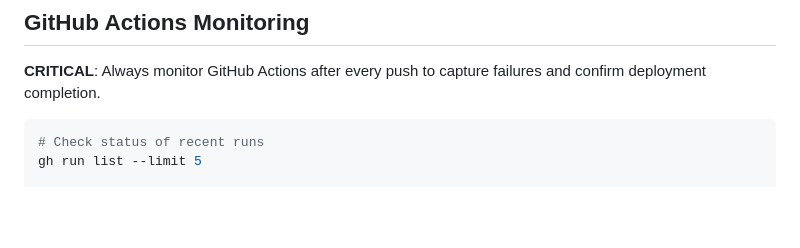
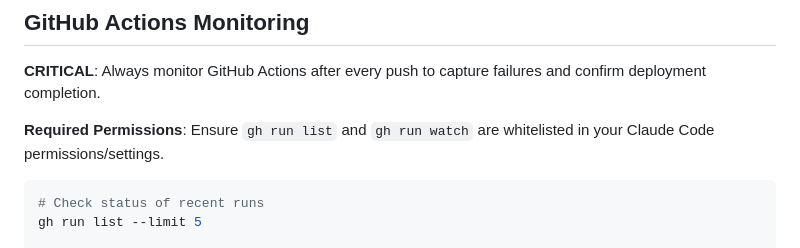
Before and after one commit to stiksy/strava-activities, a Markdown page: CLAUDE.md, the part around the change. Drawn GitHub-style; blank space fills up the shorter version.

Commit message:
Add note about whitelisting gh run commands
- Document required permissions for gh run list and gh run watch
- Important for Claude Code permission settings

Co-Authored-By: Claude Sonnet 4.5 <noreply@anthropic.com>

````diff
--- a/CLAUDE.md
+++ b/CLAUDE.md
@@ -148,6 +148,8 @@ This prevents memory leaks and duplicate chart instances.
 
 **CRITICAL**: Always monitor GitHub Actions after every push to capture failures and confirm deployment completion.
 
+**Required Permissions**: Ensure `gh run list` and `gh run watch` are whitelisted in your Claude Code permissions/settings.
+
 ```bash
 # Check status of recent runs
 gh run list --limit 5
````
